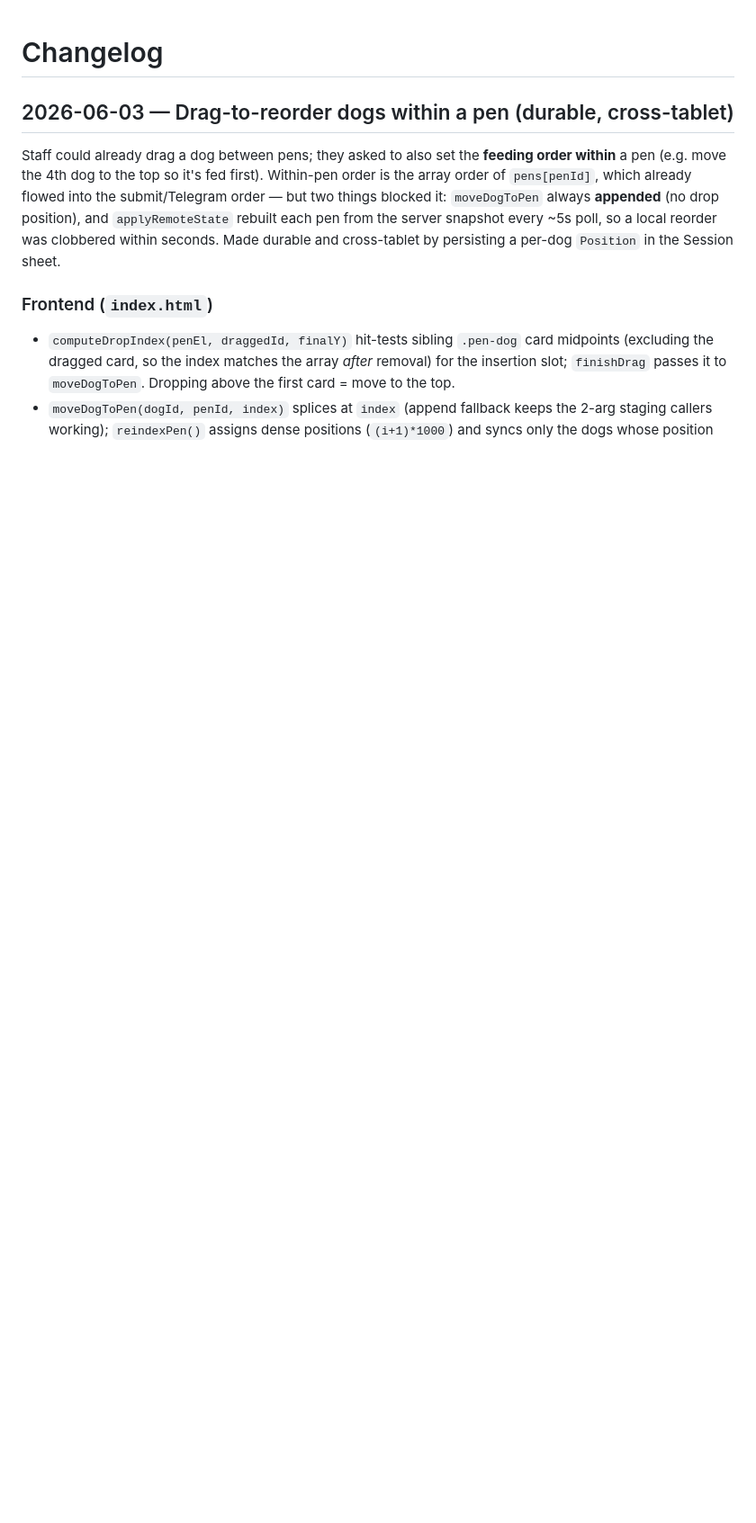
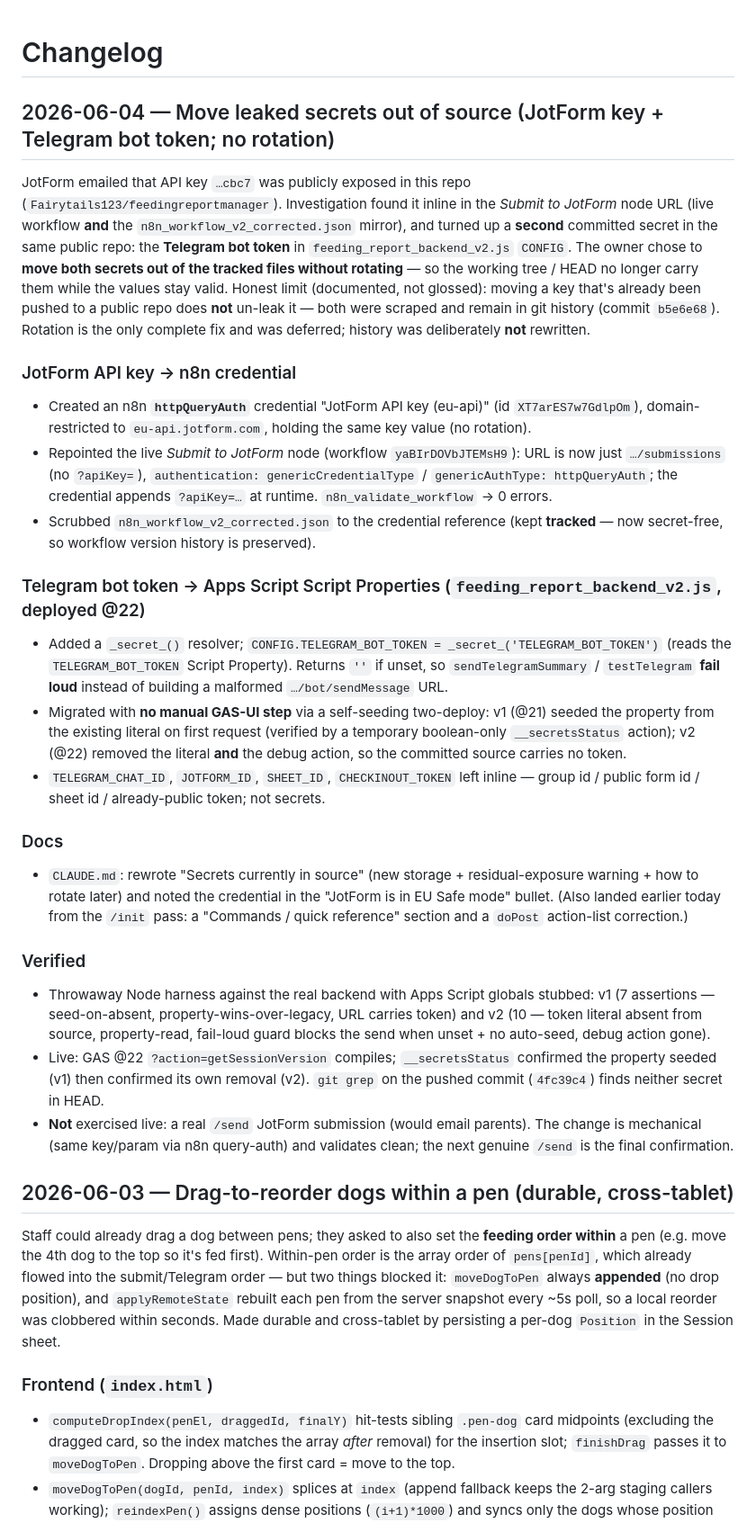
Before and after one commit to Fairytails123/feedingreportmanager, a Markdown page: CHANGELOG.md, the part around the change. Shown at 90% size. Rendered like a GitHub page; blank space fills up the shorter version.

Commit message:
Docs: CHANGELOG for 2026-06-04 move-secrets-out-of-source rework
Records the JotForm key -> n8n credential and Telegram token -> Script
Properties changes (no rotation), documenting commit 4fc39c4.

Co-Authored-By: Claude Opus 4.8 (1M context) <noreply@anthropic.com>

```diff
--- a/CHANGELOG.md
+++ b/CHANGELOG.md
@@ -1,4 +1,52 @@
 # Changelog
+
+## 2026-06-04 — Move leaked secrets out of source (JotForm key + Telegram bot token; no rotation)
+
+JotForm emailed that API key `…cbc7` was publicly exposed in this repo (`Fairytails123/feedingreportmanager`).
+Investigation found it inline in the *Submit to JotForm* node URL (live workflow **and** the
+`n8n_workflow_v2_corrected.json` mirror), and turned up a **second** committed secret in the same public
+repo: the **Telegram bot token** in `feeding_report_backend_v2.js` `CONFIG`. The owner chose to **move both
+secrets out of the tracked files without rotating** — so the working tree / HEAD no longer carry them while
+the values stay valid. Honest limit (documented, not glossed): moving a key that's already been pushed to a
+public repo does **not** un-leak it — both were scraped and remain in git history (commit `b5e6e68`).
+Rotation is the only complete fix and was deferred; history was deliberately **not** rewritten.
+
+### JotForm API key → n8n credential
+
+- Created an n8n **`httpQueryAuth`** credential "JotForm API key (eu-api)" (id `XT7arES7w7GdlpOm`),
+  domain-restricted to `eu-api.jotform.com`, holding the same key value (no rotation).
+- Repointed the live *Submit to JotForm* node (workflow `yaBIrDOVbJTEMsH9`): URL is now just
+  `…/submissions` (no `?apiKey=`), `authentication: genericCredentialType` / `genericAuthType: httpQueryAuth`;
+  the credential appends `?apiKey=…` at runtime. `n8n_validate_workflow` → 0 errors.
+- Scrubbed `n8n_workflow_v2_corrected.json` to the credential reference (kept **tracked** — now secret-free,
+  so workflow version history is preserved).
+
+### Telegram bot token → Apps Script Script Properties (`feeding_report_backend_v2.js`, deployed @22)
+
+- Added a `_secret_()` resolver; `CONFIG.TELEGRAM_BOT_TOKEN = _secret_('TELEGRAM_BOT_TOKEN')` (reads the
+  `TELEGRAM_BOT_TOKEN` Script Property). Returns `''` if unset, so `sendTelegramSummary` / `testTelegram`
+  **fail loud** instead of building a malformed `…/bot/sendMessage` URL.
+- Migrated with **no manual GAS-UI step** via a self-seeding two-deploy: v1 (@21) seeded the property from
+  the existing literal on first request (verified by a temporary boolean-only `__secretsStatus` action);
+  v2 (@22) removed the literal **and** the debug action, so the committed source carries no token.
+- `TELEGRAM_CHAT_ID`, `JOTFORM_ID`, `SHEET_ID`, `CHECKINOUT_TOKEN` left inline — group id / public form id /
+  sheet id / already-public token; not secrets.
+
+### Docs
+
+- `CLAUDE.md`: rewrote "Secrets currently in source" (new storage + residual-exposure warning + how to
+  rotate later) and noted the credential in the "JotForm is in EU Safe mode" bullet. (Also landed earlier
+  today from the `/init` pass: a "Commands / quick reference" section and a `doPost` action-list correction.)
+
+### Verified
+
+- Throwaway Node harness against the real backend with Apps Script globals stubbed: v1 (7 assertions —
+  seed-on-absent, property-wins-over-legacy, URL carries token) and v2 (10 — token literal absent from
+  source, property-read, fail-loud guard blocks the send when unset + no auto-seed, debug action gone).
+- Live: GAS @22 `?action=getSessionVersion` compiles; `__secretsStatus` confirmed the property seeded (v1)
+  then confirmed its own removal (v2). `git grep` on the pushed commit (`4fc39c4`) finds neither secret in HEAD.
+- **Not** exercised live: a real `/send` JotForm submission (would email parents). The change is mechanical
+  (same key/param via n8n query-auth) and validates clean; the next genuine `/send` is the final confirmation.
 
 ## 2026-06-03 — Drag-to-reorder dogs within a pen (durable, cross-tablet)
 
```
